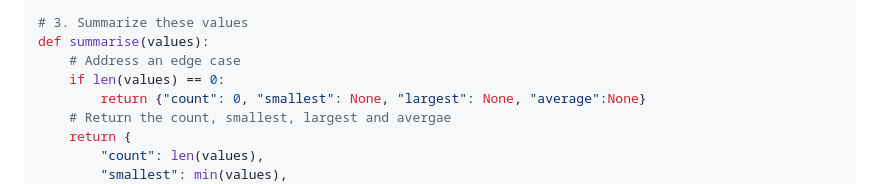
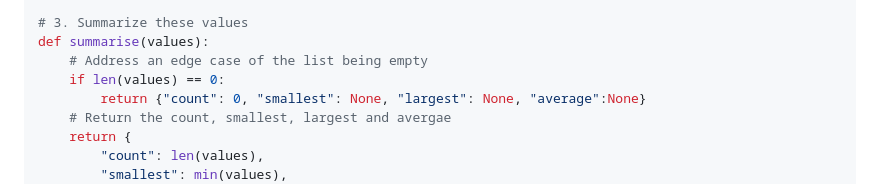
Before and after one commit to Boss2021-eng/Geo-Dev-Lab, a Markdown page: Week 9/README.md, the part around the change. Drawn GitHub-style.

```diff
--- a/Week 9/README.md
+++ b/Week 9/README.md
@@ -63,7 +63,7 @@ def clean_values(rows, column):
 
 # 3. Summarize these values
 def summarise(values):
-    # Address an edge case
+    # Address an edge case of the list being empty
     if len(values) == 0:
         return {"count": 0, "smallest": None, "largest": None, "average":None}
     # Return the count, smallest, largest and avergae
```
